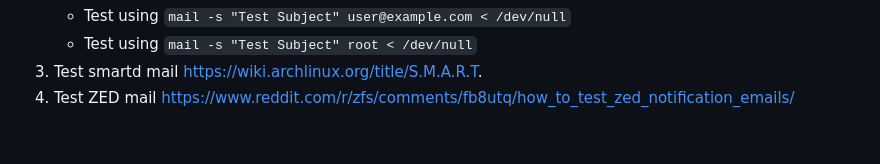
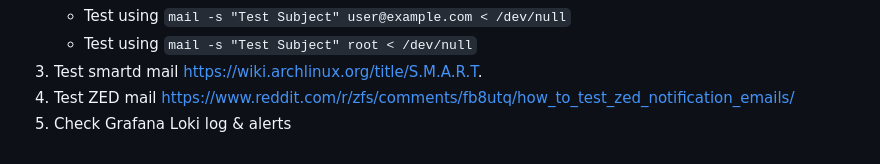
Before and after one commit to lyc8503/infra, a Markdown page: homelab/README.md, the part around the change. Drawn GitHub-style.

Commit message:
add loki in readme

```diff
--- a/homelab/README.md
+++ b/homelab/README.md
@@ -143,3 +143,4 @@ Maybe reboot before test
    https://wiki.archlinux.org/title/S.M.A.R.T.
 4. Test ZED mail
    https://www.reddit.com/r/zfs/comments/fb8utq/how_to_test_zed_notification_emails/
+5. Check Grafana Loki log & alerts
```
